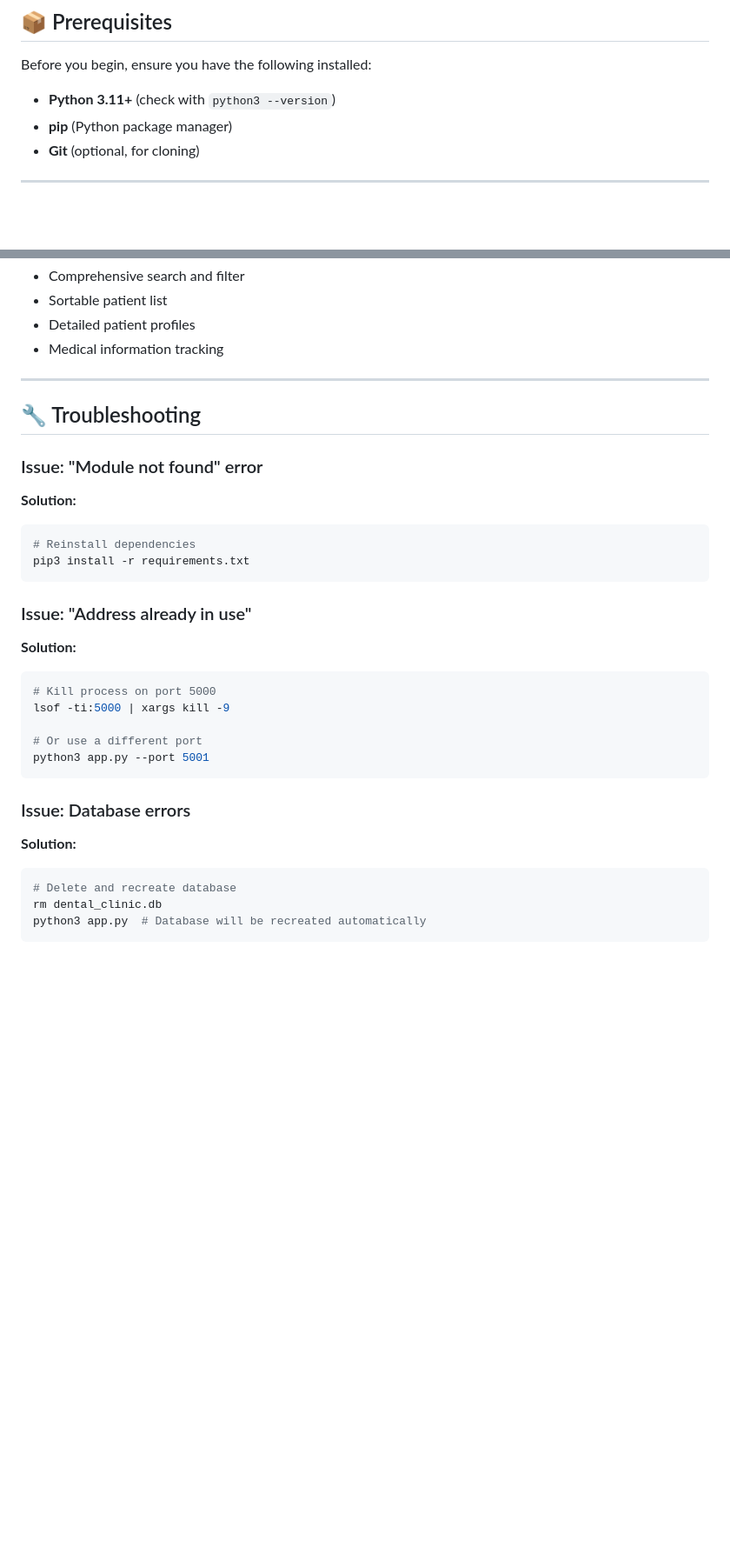
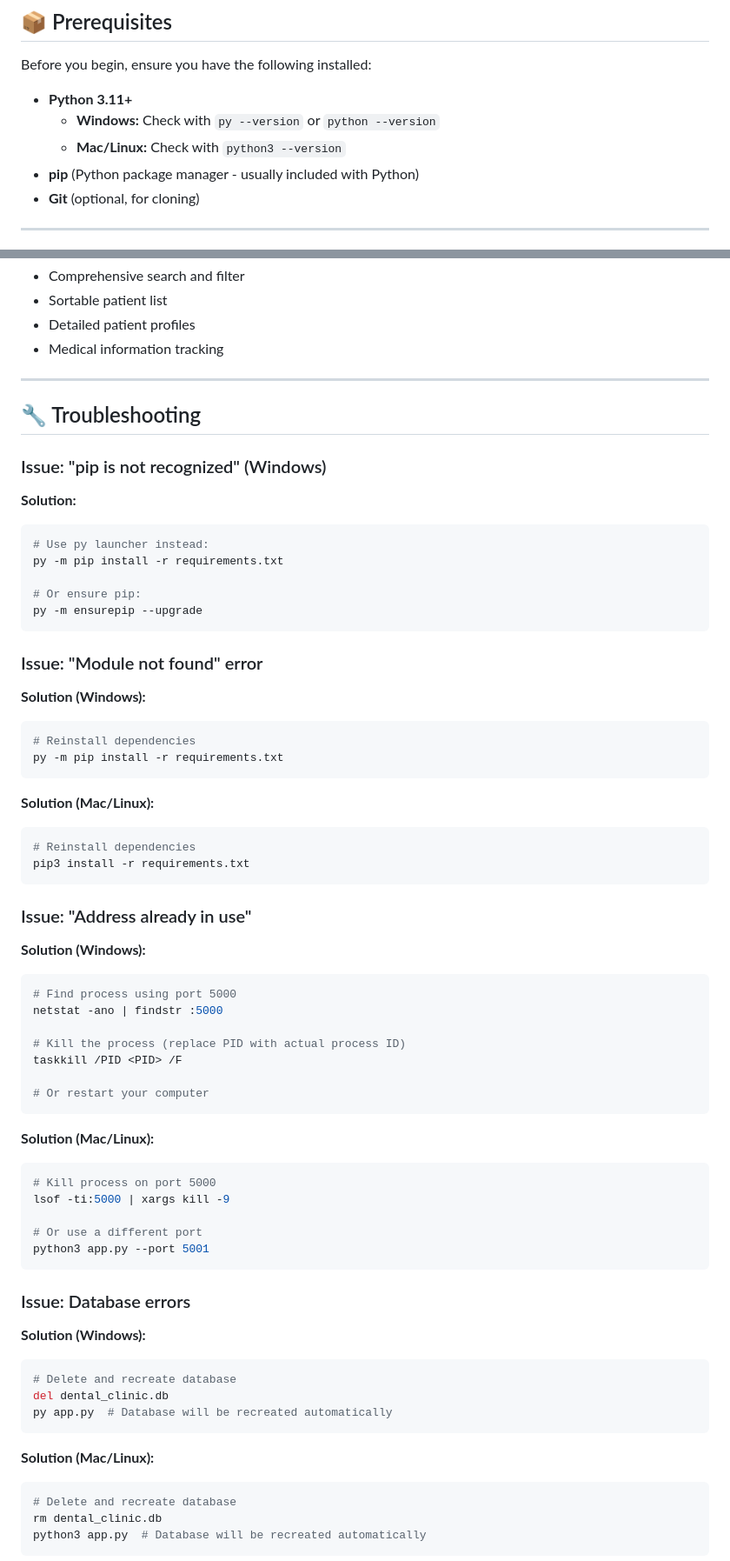
Before and after one commit to tormis-neil/dental-management-system, a Markdown page: README.md, 2 parts joined by grey strips. Shown at 87% size. Rendered like a GitHub page; blank space fills up the shorter version.

````diff
--- a/README.md
+++ b/README.md
@@ -73,8 +73,10 @@ A Flask-based web application for managing dental clinic patient records, staff,
 
 Before you begin, ensure you have the following installed:
 
-- **Python 3.11+** (check with `python3 --version`)
-- **pip** (Python package manager)
+- **Python 3.11+**
+  - **Windows:** Check with `py --version` or `python --version`
+  - **Mac/Linux:** Check with `python3 --version`
+- **pip** (Python package manager - usually included with Python)
 - **Git** (optional, for cloning)
 
 ---
@@ -277,9 +318,26 @@ Beautiful split-screen design with animated logo
 
 ## 🔧 Troubleshooting
 
+### Issue: "pip is not recognized" (Windows)
+
+**Solution:**
+```powershell
+# Use py launcher instead:
+py -m pip install -r requirements.txt
+
+# Or ensure pip:
+py -m ensurepip --upgrade
+```
+
 ### Issue: "Module not found" error
 
-**Solution:**
+**Solution (Windows):**
+```powershell
+# Reinstall dependencies
+py -m pip install -r requirements.txt
+```
+
+**Solution (Mac/Linux):**
 ```bash
 # Reinstall dependencies
 pip3 install -r requirements.txt
@@ -287,7 +345,18 @@ pip3 install -r requirements.txt
 
 ### Issue: "Address already in use"
 
-**Solution:**
+**Solution (Windows):**
+```powershell
+# Find process using port 5000
+netstat -ano | findstr :5000
+
+# Kill the process (replace PID with actual process ID)
+taskkill /PID <PID> /F
+
+# Or restart your computer
+```
+
+**Solution (Mac/Linux):**
 ```bash
 # Kill process on port 5000
 lsof -ti:5000 | xargs kill -9
@@ -298,7 +367,14 @@ python3 app.py --port 5001
 
 ### Issue: Database errors
 
-**Solution:**
+**Solution (Windows):**
+```powershell
+# Delete and recreate database
+del dental_clinic.db
+py app.py  # Database will be recreated automatically
+```
+
+**Solution (Mac/Linux):**
 ```bash
 # Delete and recreate database
 rm dental_clinic.db
````
Also changed, not shown: other parts of README.md (+44 -5 lines).
